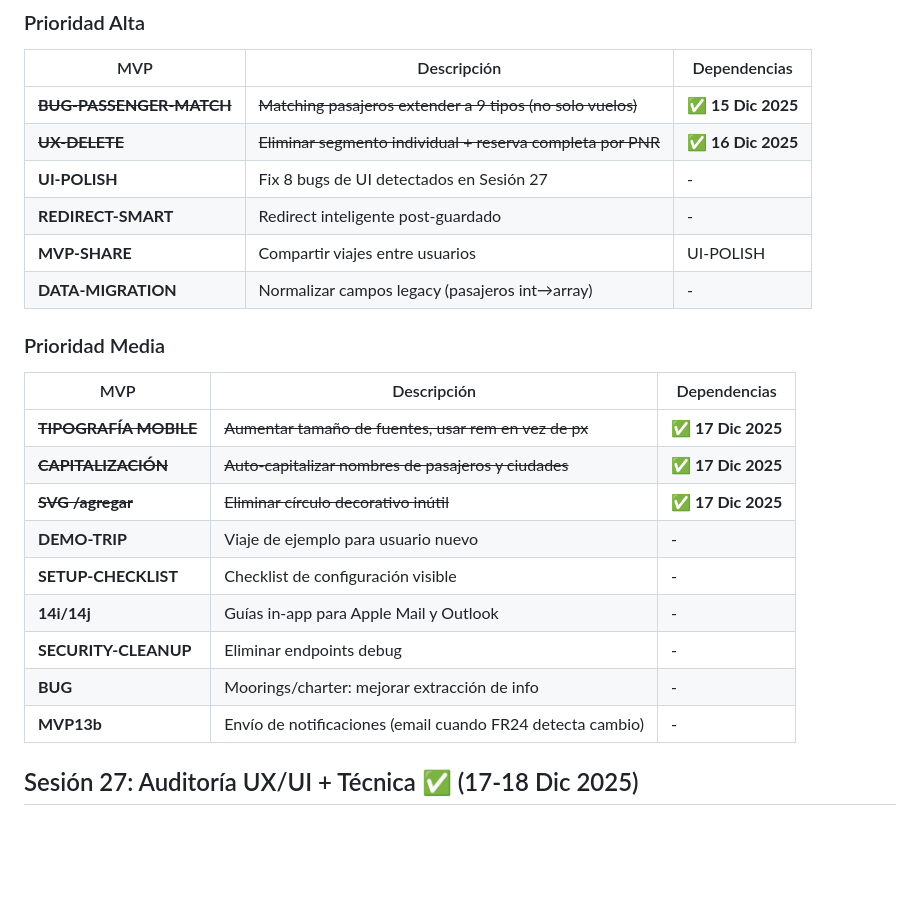
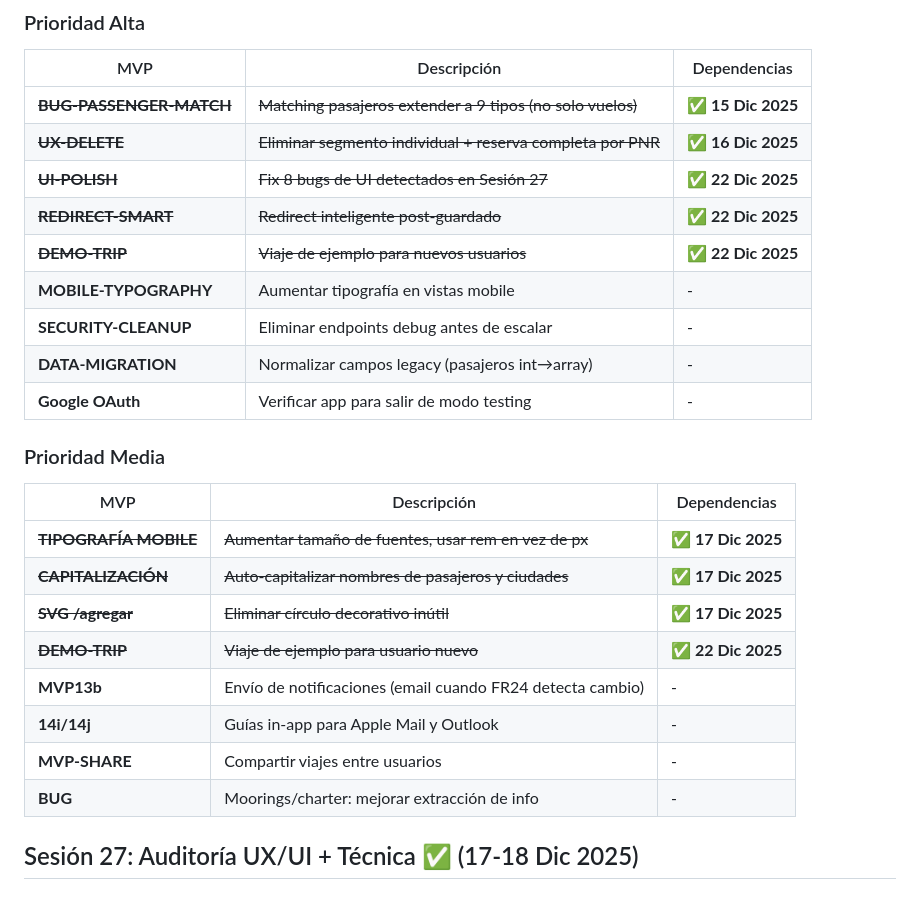
Before and after one commit to andygamberg/mi-agente-viajes, a Markdown page: ROADMAP.md, the part around one of its changes. GitHub-like rendering; blank space fills up the shorter version.

```diff
--- a/ROADMAP.md
+++ b/ROADMAP.md
@@ -174,10 +204,13 @@
 |-----|-------------|--------------|
 | ~~**BUG-PASSENGER-MATCH**~~ | ~~Matching pasajeros extender a 9 tipos (no solo vuelos)~~ | ✅ **15 Dic 2025** |
 | ~~**UX-DELETE**~~ | ~~Eliminar segmento individual + reserva completa por PNR~~ | ✅ **16 Dic 2025** |
-| **UI-POLISH** | Fix 8 bugs de UI detectados en Sesión 27 | - |
-| **REDIRECT-SMART** | Redirect inteligente post-guardado | - |
-| **MVP-SHARE** | Compartir viajes entre usuarios | UI-POLISH |
+| ~~**UI-POLISH**~~ | ~~Fix 8 bugs de UI detectados en Sesión 27~~ | ✅ **22 Dic 2025** |
+| ~~**REDIRECT-SMART**~~ | ~~Redirect inteligente post-guardado~~ | ✅ **22 Dic 2025** |
+| ~~**DEMO-TRIP**~~ | ~~Viaje de ejemplo para nuevos usuarios~~ | ✅ **22 Dic 2025** |
+| **MOBILE-TYPOGRAPHY** | Aumentar tipografía en vistas mobile | - |
+| **SECURITY-CLEANUP** | Eliminar endpoints debug antes de escalar | - |
 | **DATA-MIGRATION** | Normalizar campos legacy (pasajeros int→array) | - |
+| **Google OAuth** | Verificar app para salir de modo testing | - |
 
 ### Prioridad Media
 
@@ -186,12 +219,11 @@
 | ~~**TIPOGRAFÍA MOBILE**~~ | ~~Aumentar tamaño de fuentes, usar rem en vez de px~~ | ✅ **17 Dic 2025** |
 | ~~**CAPITALIZACIÓN**~~ | ~~Auto-capitalizar nombres de pasajeros y ciudades~~ | ✅ **17 Dic 2025** |
 | ~~**SVG /agregar**~~ | ~~Eliminar círculo decorativo inútil~~ | ✅ **17 Dic 2025** |
-| **DEMO-TRIP** | Viaje de ejemplo para usuario nuevo | - |
-| **SETUP-CHECKLIST** | Checklist de configuración visible | - |
+| ~~**DEMO-TRIP**~~ | ~~Viaje de ejemplo para usuario nuevo~~ | ✅ **22 Dic 2025** |
+| **MVP13b** | Envío de notificaciones (email cuando FR24 detecta cambio) | - |
 | **14i/14j** | Guías in-app para Apple Mail y Outlook | - |
-| **SECURITY-CLEANUP** | Eliminar endpoints debug | - |
+| **MVP-SHARE** | Compartir viajes entre usuarios | - |
 | **BUG** | Moorings/charter: mejorar extracción de info | - |
-| **MVP13b** | Envío de notificaciones (email cuando FR24 detecta cambio) | - |
 
 ## Sesión 27: Auditoría UX/UI + Técnica ✅ (17-18 Dic 2025)
 
```
Also changed, not shown: other parts of ROADMAP.md (+31 -1 lines), METODOLOGIA_TRABAJO.md (+4 -1 lines), UX_UI_ROADMAP.md (+19 -5 lines).
